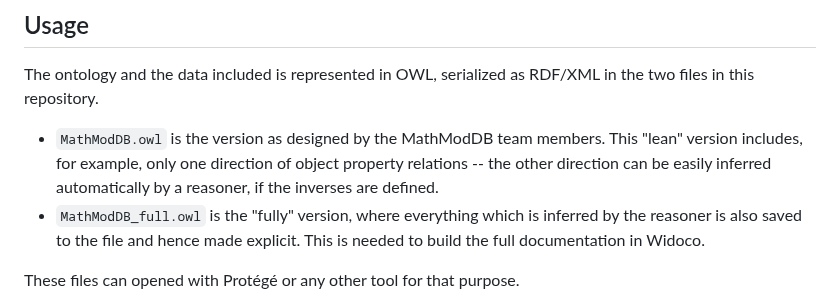
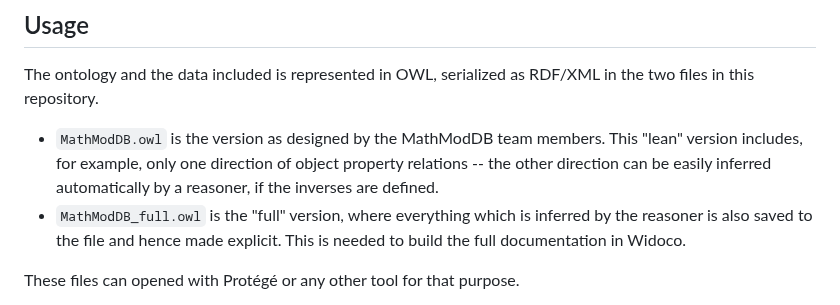
Before and after one commit to MaRDI4NFDI/MathModDB, a Markdown page: README.md, the part around the change. Rendered like a GitHub page.

```diff
--- a/README.md
+++ b/README.md
@@ -28,7 +28,7 @@ Released on 2025-02-13
 The ontology and the data included is represented in OWL, serialized as RDF/XML in the two files in this repository.
 
 * `MathModDB.owl` is the version as designed by the MathModDB team members. This "lean" version includes, for example, only one direction of object property relations -- the other direction can be easily inferred automatically by a reasoner, if the inverses are defined.
-* `MathModDB_full.owl` is the "fully" version, where everything which is inferred by the reasoner is also saved to the file and hence made explicit. This is needed to build the full documentation in Widoco.
+* `MathModDB_full.owl` is the "full" version, where everything which is inferred by the reasoner is also saved to the file and hence made explicit. This is needed to build the full documentation in Widoco.
 
 These files can opened with Protégé or any other tool for that purpose.
 
```
